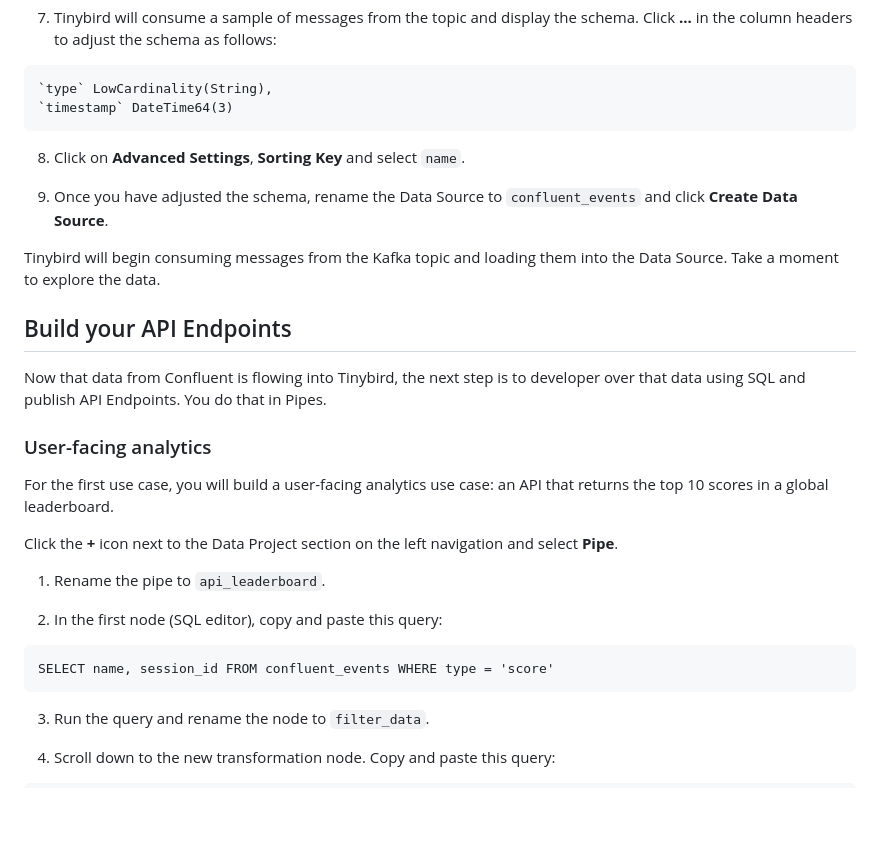
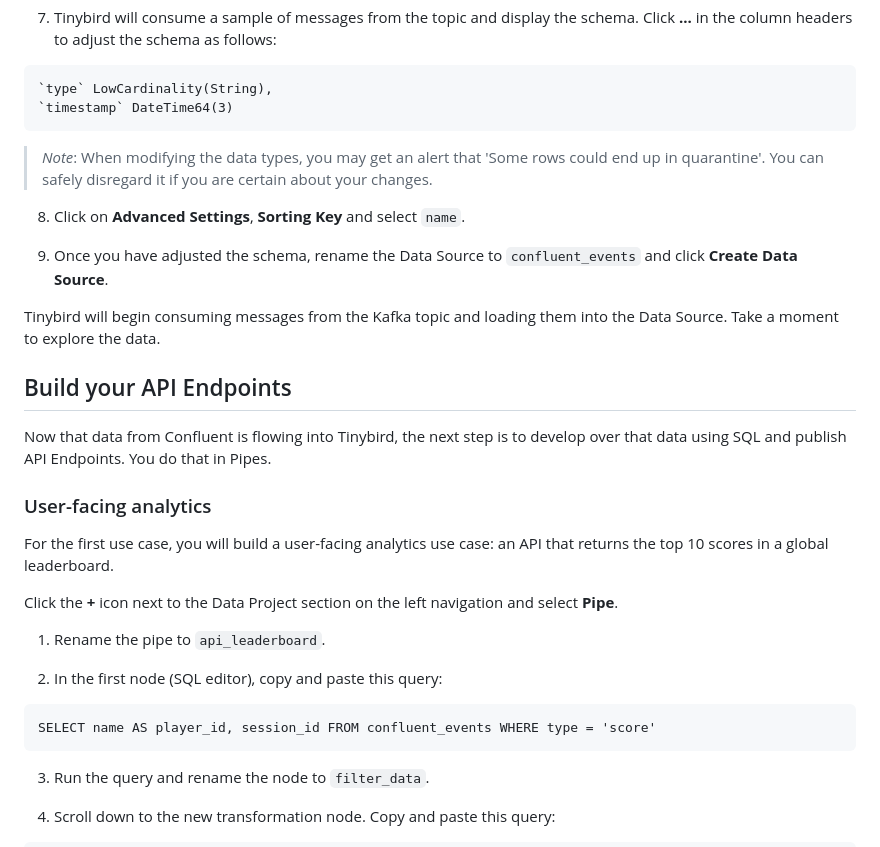
Before and after one commit to tinybirdco/flappy-tinybird, a Markdown page: README.md, the part around the change. Rendered like a GitHub page; blank space fills up the shorter version.

````diff
--- a/README.md
+++ b/README.md
@@ -64,6 +64,9 @@ _Decode Avro messages with Schema Registry_: Leave it unchecked, as this topic d
   `type` LowCardinality(String),
   `timestamp` DateTime64(3)
   ```
+
+> _Note_: When modifying the data types, you may get an alert that 'Some rows could end up in quarantine'. You can safely disregard it if you are certain about your changes.
+
 8. Click on **Advanced Settings**, **Sorting Key** and select `name`.
 
 9. Once you have adjusted the schema, rename the Data Source to `confluent_events` and click **Create Data Source**.
@@ -72,7 +75,7 @@ Tinybird will begin consuming messages from the Kafka topic and loading them int
 
 ## Build your API Endpoints
 
-Now that data from Confluent is flowing into Tinybird, the next step is to developer over that data using SQL and publish API Endpoints. You do that in Pipes.
+Now that data from Confluent is flowing into Tinybird, the next step is to develop over that data using SQL and publish API Endpoints. You do that in Pipes.
 
 ### User-facing analytics
 
@@ -83,7 +86,7 @@ Click the **+** icon next to the Data Project section on the left navigation and
 
 2. In the first node (SQL editor), copy and paste this query:
 ```
-SELECT name, session_id FROM confluent_events WHERE type = 'score'
+SELECT name AS player_id, session_id FROM confluent_events WHERE type = 'score'
 ```
 
 3. Run the query and rename the node to `filter_data`.
````
